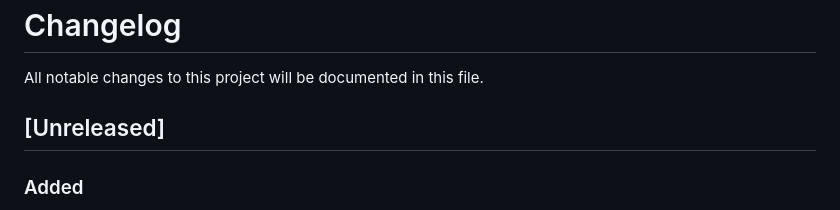
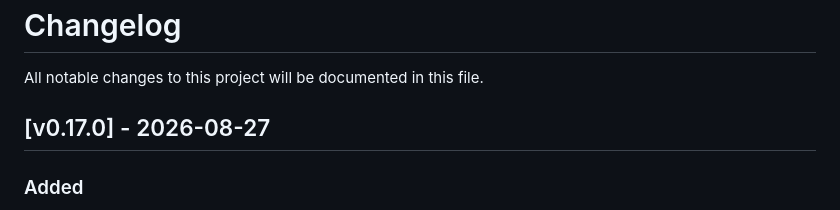
Before and after one commit to Hecatoncheir/lazyrest, a Markdown page: CHANGELOG.md, the part around the change. GitHub-like rendering.

Commit message:
chore: release v0.17.0

```diff
--- a/CHANGELOG.md
+++ b/CHANGELOG.md
@@ -2,7 +2,7 @@
 
 All notable changes to this project will be documented in this file.
 
-## [Unreleased]
+## [v0.17.0] - 2026-08-27
 ### Added
 - A project-root `.env` file is loaded automatically as a private base environment, including for Hurl; `-dotenv-file` selects another filename, and JSON profiles plus request-local declarations retain their precedence.
 - The command palette can open a separate project History window that lists safe run metadata newest first, opens an entry in Producer with `Enter` / `l`, and clears memory and persisted entries with `c`.
```
